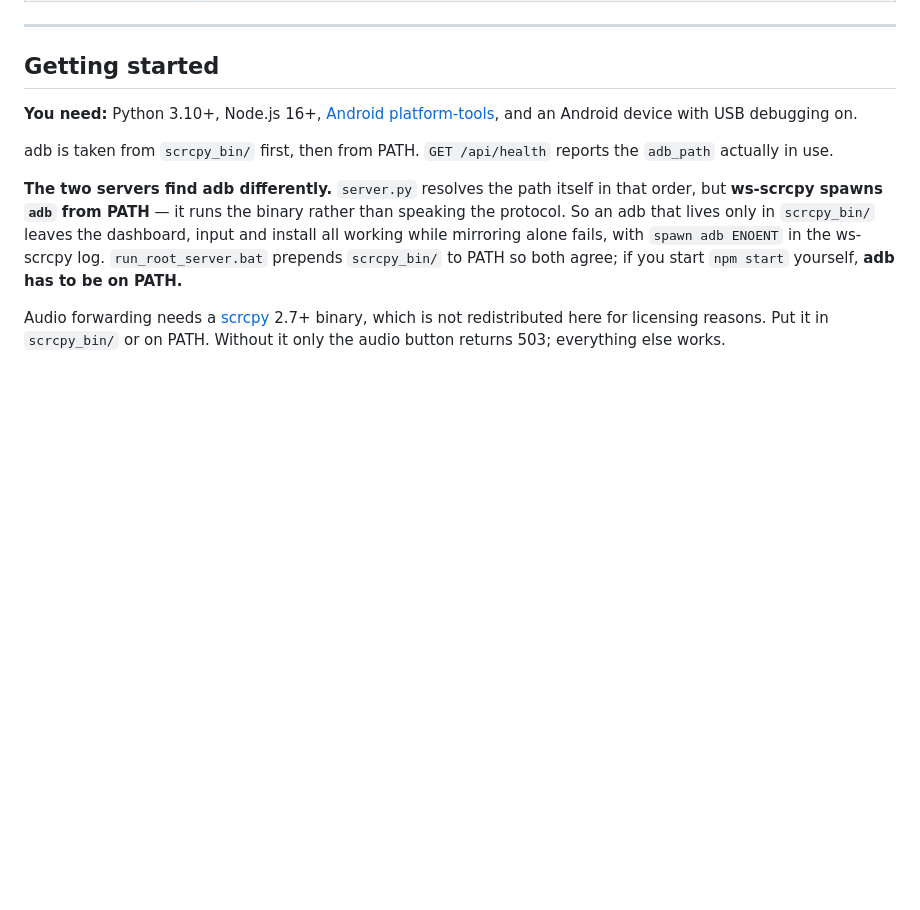
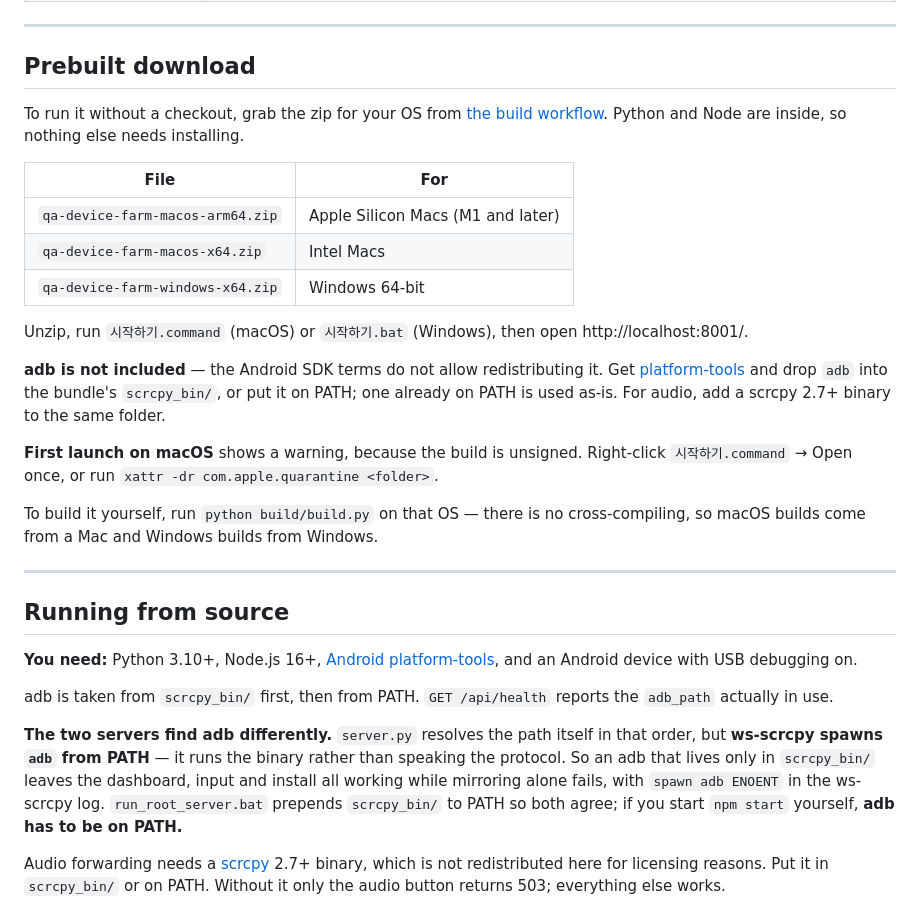
Before and after one commit to kimyeongseong/qa-device-farm, a Markdown page: README.en.md, the part around the change. GitHub-like rendering; blank space fills up the shorter version.

```diff
--- a/README.en.md
+++ b/README.en.md
@@ -48,7 +48,35 @@ Browser (dashboard)          CLI / CI pipeline
 
 ---
 
-## Getting started
+## Prebuilt download
+
+To run it without a checkout, grab the zip for your OS from
+[the build workflow](https://github.com/kimyeongseong/qa-device-farm/actions/workflows/build.yml).
+Python and Node are inside, so nothing else needs installing.
+
+| File | For |
+|---|---|
+| `qa-device-farm-macos-arm64.zip` | Apple Silicon Macs (M1 and later) |
+| `qa-device-farm-macos-x64.zip` | Intel Macs |
+| `qa-device-farm-windows-x64.zip` | Windows 64-bit |
+
+Unzip, run `시작하기.command` (macOS) or `시작하기.bat` (Windows), then open
+http://localhost:8001/.
+
+**adb is not included** — the Android SDK terms do not allow redistributing it.
+Get [platform-tools](https://developer.android.com/tools/releases/platform-tools)
+and drop `adb` into the bundle's `scrcpy_bin/`, or put it on PATH; one already on
+PATH is used as-is. For audio, add a scrcpy 2.7+ binary to the same folder.
+
+**First launch on macOS** shows a warning, because the build is unsigned. Right-click
+`시작하기.command` → Open once, or run `xattr -dr com.apple.quarantine <folder>`.
+
+To build it yourself, run `python build/build.py` on that OS — there is no
+cross-compiling, so macOS builds come from a Mac and Windows builds from Windows.
+
+---
+
+## Running from source
 
 **You need:** Python 3.10+, Node.js 16+, [Android platform-tools](https://developer.android.com/tools/releases/platform-tools), and an Android device with USB debugging on.
 
```
Also changed, not shown: CHANGELOG.md (+14 -0 lines), README.md (+29 -1 lines).
